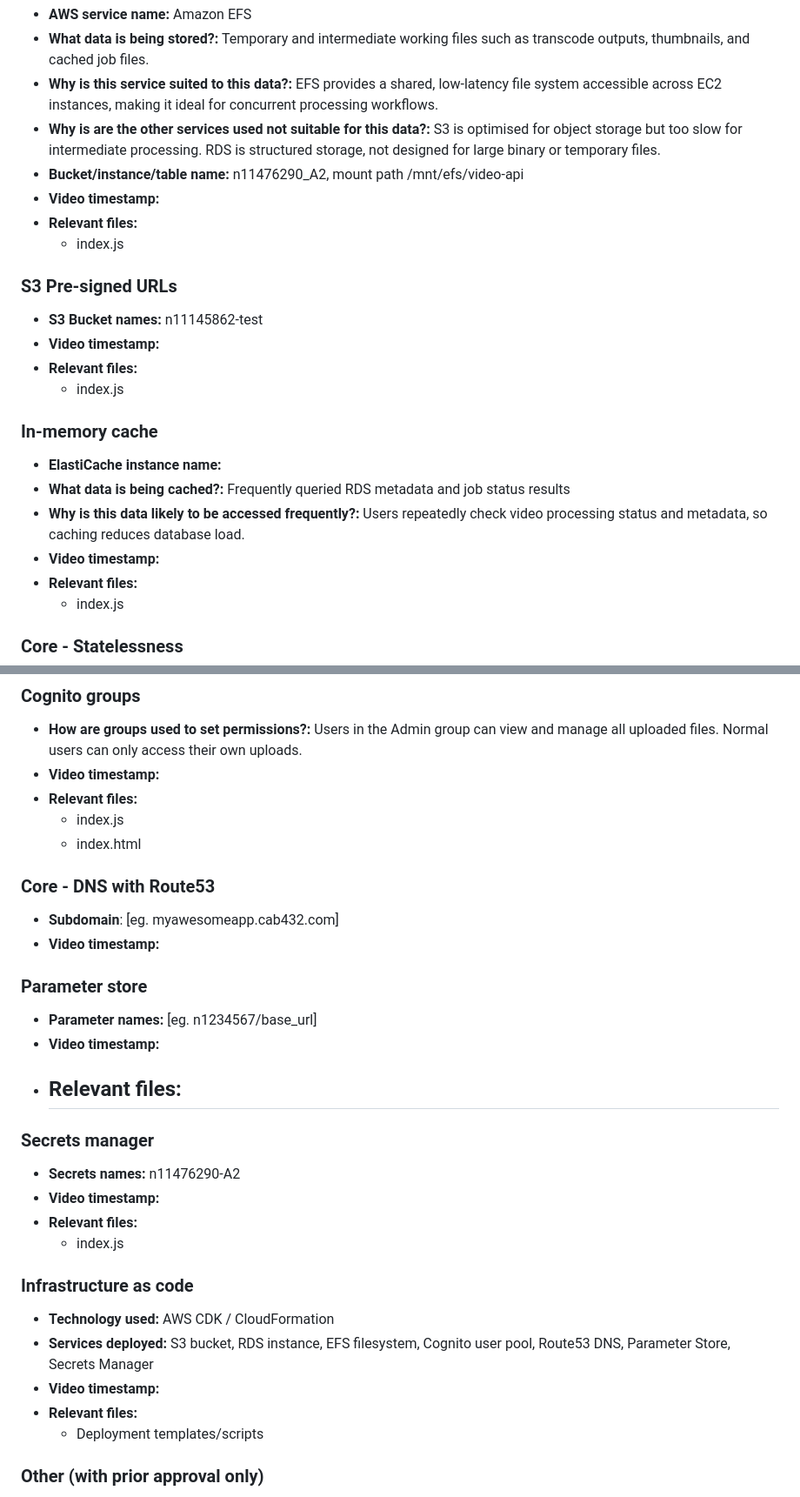
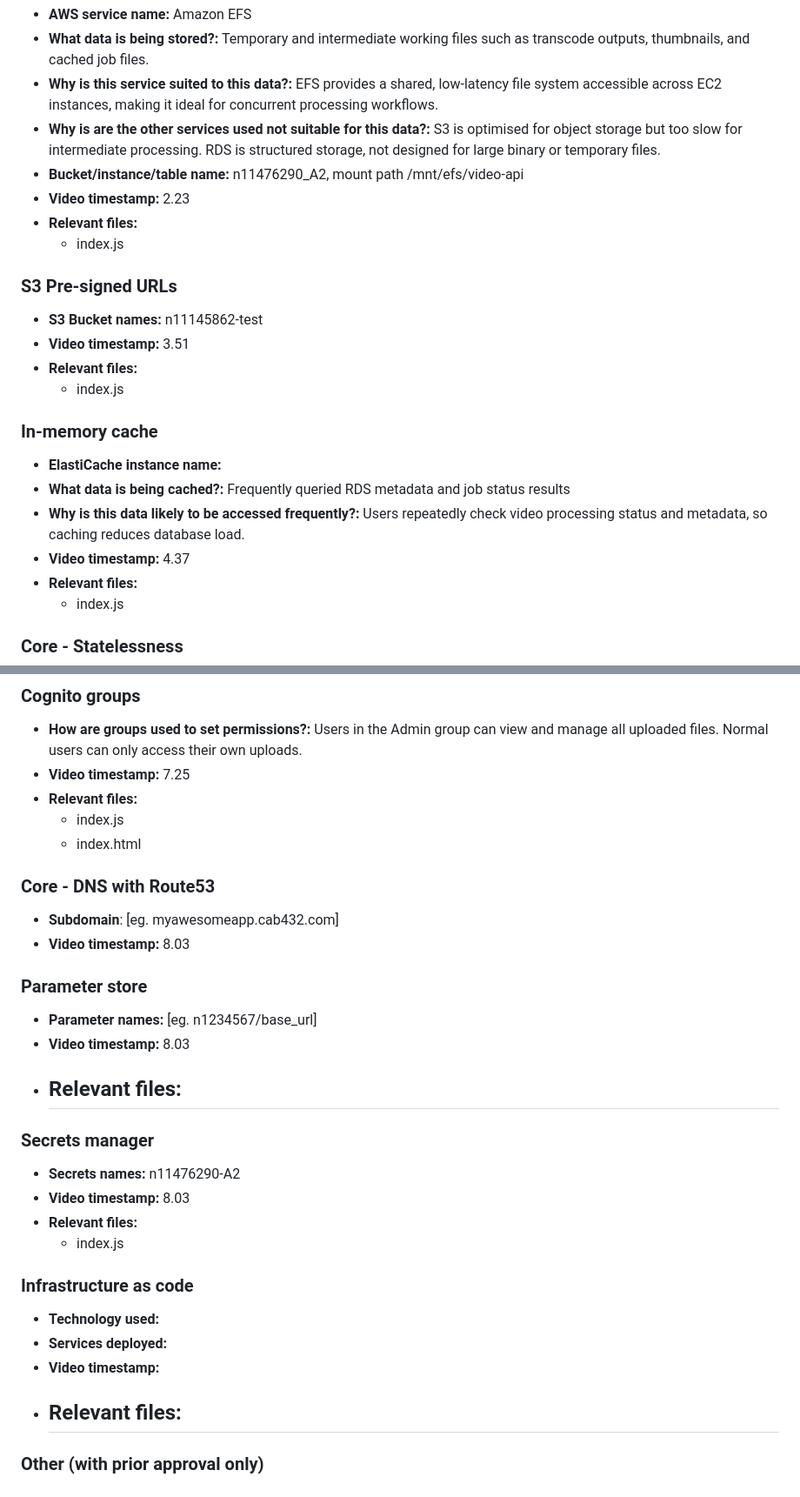
Before and after one commit to DonnaT0207/CAB432_Assignment1, a Markdown page: A2_response_to_criteria.md, 2 parts joined by grey strips. Shown at 87% size. GitHub-like rendering.

Commit message:
finished timestamp

```diff
--- a/A2_response_to_criteria.md
+++ b/A2_response_to_criteria.md
@@ -52,14 +52,14 @@ Overview
 - **Why is this service suited to this data?:** EFS provides a shared, low-latency file system accessible across EC2 instances, making it ideal for concurrent processing workflows.
 - **Why is are the other services used not suitable for this data?:** S3 is optimised for object storage but too slow for intermediate processing. RDS is structured storage, not designed for large binary or temporary files.
 - **Bucket/instance/table name:** n11476290_A2, mount path /mnt/efs/video-api
-- **Video timestamp:**
+- **Video timestamp:** 2.23
 - **Relevant files:**
     - index.js
 
 ### S3 Pre-signed URLs
 
 - **S3 Bucket names:** n11145862-test
-- **Video timestamp:**
+- **Video timestamp:** 3.51
 - **Relevant files:**
     - index.js
 
@@ -68,7 +68,7 @@ Overview
 - **ElastiCache instance name:**
 - **What data is being cached?:** Frequently queried RDS metadata and job status results
 - **Why is this data likely to be accessed frequently?:** Users repeatedly check video processing status and metadata, so caching reduces database load.
-- **Video timestamp:**
+- **Video timestamp:** 4.37
 - **Relevant files:**
     - index.js
 
@@ -114,7 +114,7 @@ Overview
 ### Cognito groups
 
 - **How are groups used to set permissions?:** Users in the Admin group can view and manage all uploaded files. Normal users can only access their own uploads.
-- **Video timestamp:**
+- **Video timestamp:** 7.25
 - **Relevant files:**
     - index.js
     - index.html
@@ -122,29 +122,29 @@ Overview
 ### Core - DNS with Route53
 
 - **Subdomain**:  [eg. myawesomeapp.cab432.com]
-- **Video timestamp:**
+- **Video timestamp:** 8.03
 
 ### Parameter store
 
 - **Parameter names:** [eg. n1234567/base_url]
-- **Video timestamp:**
+- **Video timestamp:** 8.03
 - **Relevant files:**
     -
 
 ### Secrets manager
 
 - **Secrets names:** n11476290-A2
-- **Video timestamp:**
+- **Video timestamp:** 8.03
 - **Relevant files:**
     - index.js
 
 ### Infrastructure as code
 
-- **Technology used:** AWS CDK / CloudFormation
-- **Services deployed:** S3 bucket, RDS instance, EFS filesystem, Cognito user pool, Route53 DNS, Parameter Store, Secrets Manager
+- **Technology used:**
+- **Services deployed:**
 - **Video timestamp:**
 - **Relevant files:**
-    - Deployment templates/scripts
+    -
 
 ### Other (with prior approval only)
 
```
Also changed, not shown: other parts of A2_response_to_criteria.md (+4 -4 lines).
